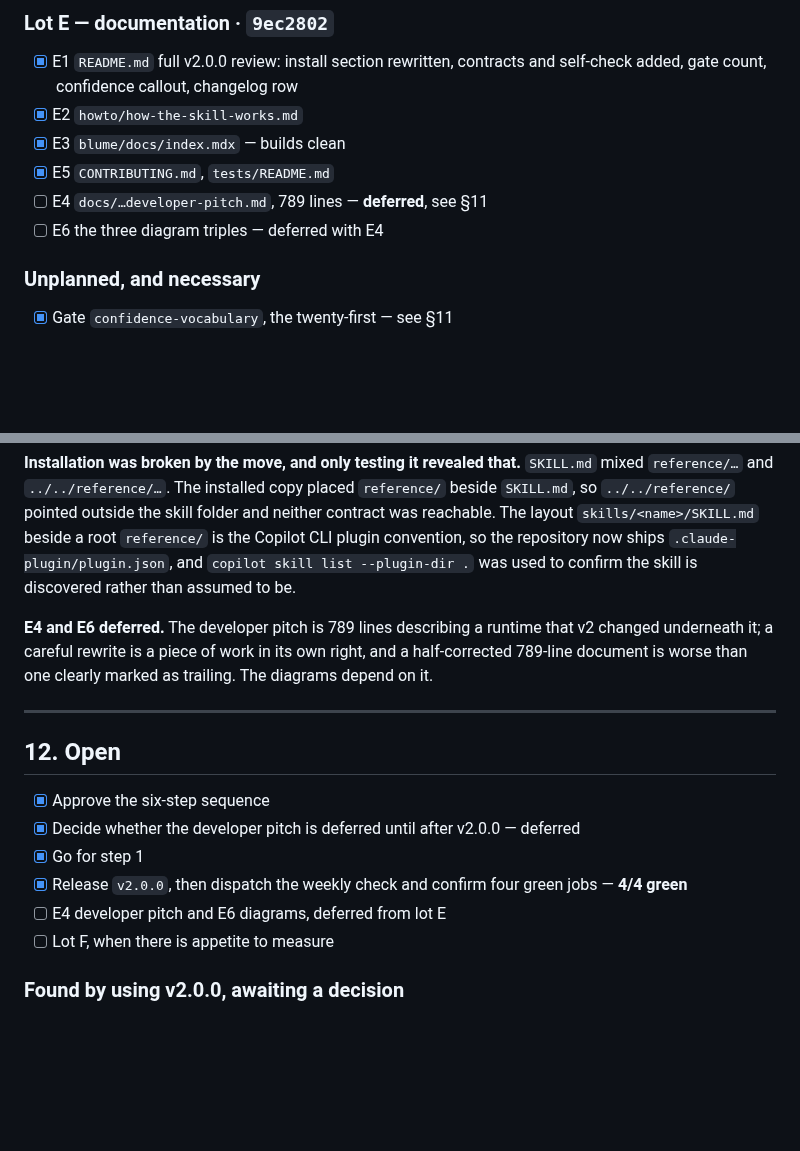
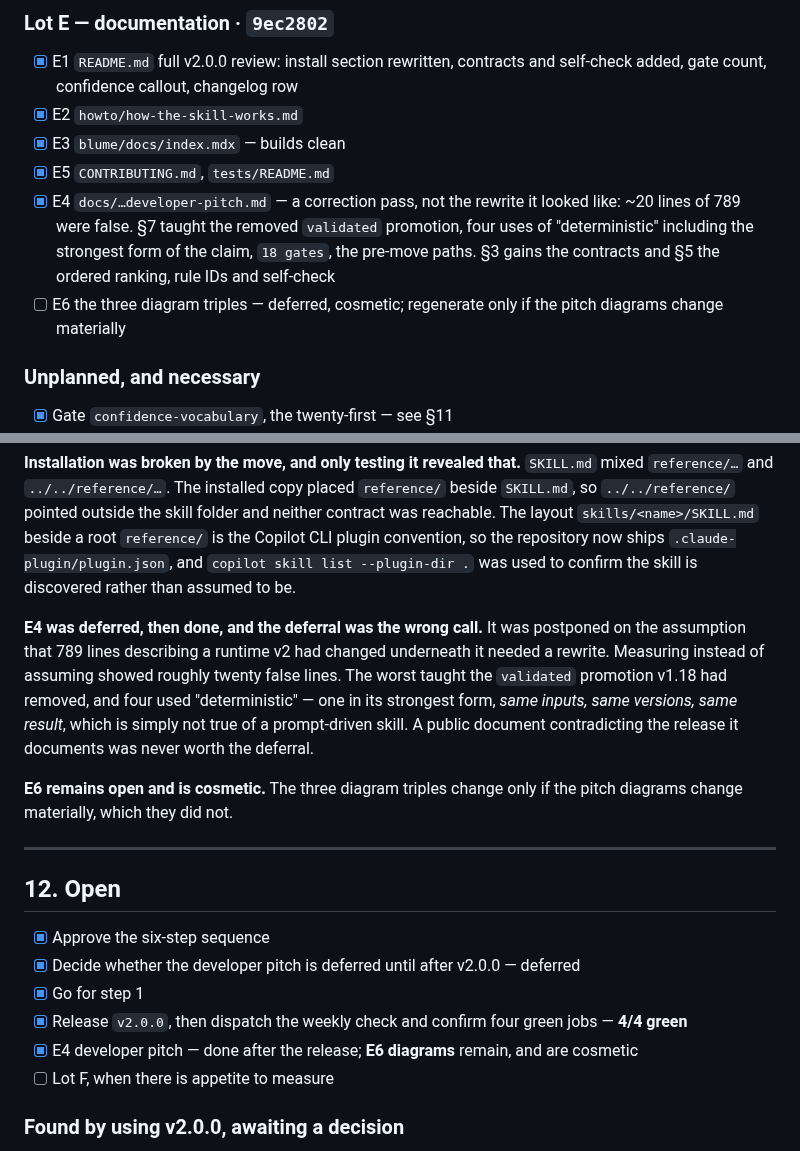
Before and after one commit to fredgis/sql-migration-advisor, a Markdown page: docs/NEWDESIGNv2.md, 2 parts joined by grey strips. Rendered like a GitHub page; blank space fills up the shorter version.

Commit message:
docs(plan): tick E4 and record that deferring it was the wrong call
The deferral rested on an assumption nobody measured: that 789 lines describing
a changed runtime needed a rewrite. Counting first showed about twenty false
lines. Postponing a public document that contradicts the release it documents
was not worth it, and section 11 now says so rather than presenting the
deferral as prudence.

E6 stays open and is cosmetic.

Co-authored-by: Copilot <223556219+Copilot@users.noreply.github.com>
Copilot-Session: 89c33986-9917-4e73-8876-9da6d82dfeb2

```diff
--- a/docs/NEWDESIGNv2.md
+++ b/docs/NEWDESIGNv2.md
@@ -318,8 +318,8 @@ Every lot below is complete unless marked otherwise. Commits are on `main`.
 - [x] E2 `howto/how-the-skill-works.md`
 - [x] E3 `blume/docs/index.mdx` — builds clean
 - [x] E5 `CONTRIBUTING.md`, `tests/README.md`
-- [ ] E4 `docs/…developer-pitch.md`, 789 lines — **deferred**, see §11
-- [ ] E6 the three diagram triples — deferred with E4
+- [x] E4 `docs/…developer-pitch.md` — a correction pass, not the rewrite it looked like: ~20 lines of 789 were false. §7 taught the removed `validated` promotion, four uses of "deterministic" including the strongest form of the claim, `18 gates`, the pre-move paths. §3 gains the contracts and §5 the ordered ranking, rule IDs and self-check
+- [ ] E6 the three diagram triples — deferred, cosmetic; regenerate only if the pitch diagrams change materially
 
 ### Unplanned, and necessary
 
@@ -347,7 +347,9 @@ This is the audit's own charge appearing inside the response to it: a claim was
 
 **Installation was broken by the move, and only testing it revealed that.** `SKILL.md` mixed `reference/…` and `../../reference/…`. The installed copy placed `reference/` beside `SKILL.md`, so `../../reference/` pointed outside the skill folder and neither contract was reachable. The layout `skills/<name>/SKILL.md` beside a root `reference/` is the Copilot CLI plugin convention, so the repository now ships `.claude-plugin/plugin.json`, and `copilot skill list --plugin-dir .` was used to confirm the skill is discovered rather than assumed to be.
 
-**E4 and E6 deferred.** The developer pitch is 789 lines describing a runtime that v2 changed underneath it; a careful rewrite is a piece of work in its own right, and a half-corrected 789-line document is worse than one clearly marked as trailing. The diagrams depend on it.
+**E4 was deferred, then done, and the deferral was the wrong call.** It was postponed on the assumption that 789 lines describing a runtime v2 had changed underneath it needed a rewrite. Measuring instead of assuming showed roughly twenty false lines. The worst taught the `validated` promotion v1.18 had removed, and four used "deterministic" — one in its strongest form, *same inputs, same versions, same result*, which is simply not true of a prompt-driven skill. A public document contradicting the release it documents was never worth the deferral.
+
+**E6 remains open and is cosmetic.** The three diagram triples change only if the pitch diagrams change materially, which they did not.
 
 ---
 
@@ -357,7 +359,7 @@ This is the audit's own charge appearing inside the response to it: a claim was
 - [x] Decide whether the developer pitch is deferred until after v2.0.0 — deferred
 - [x] Go for step 1
 - [x] Release `v2.0.0`, then dispatch the weekly check and confirm four green jobs — **4/4 green**
-- [ ] E4 developer pitch and E6 diagrams, deferred from lot E
+- [x] E4 developer pitch — done after the release; **E6 diagrams** remain, and are cosmetic
 - [ ] Lot F, when there is appetite to measure
 
 ### Found by using v2.0.0, awaiting a decision
```
